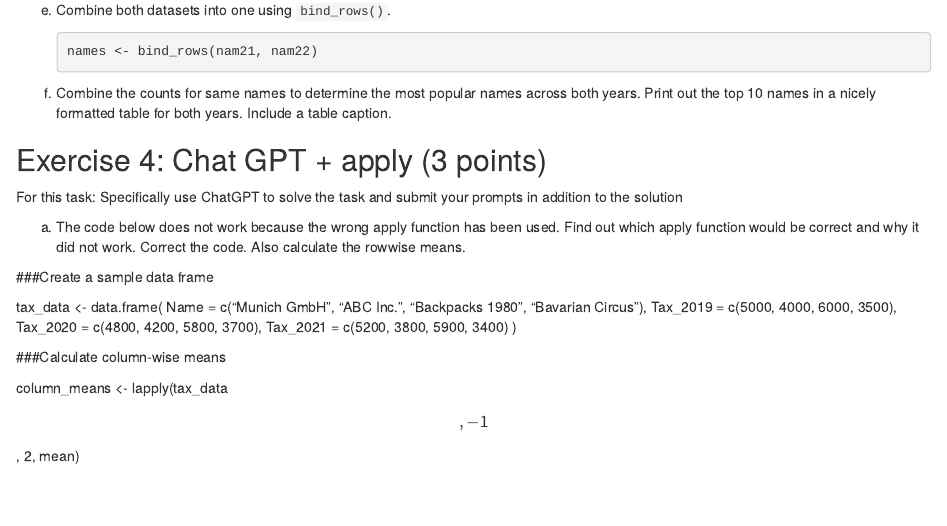
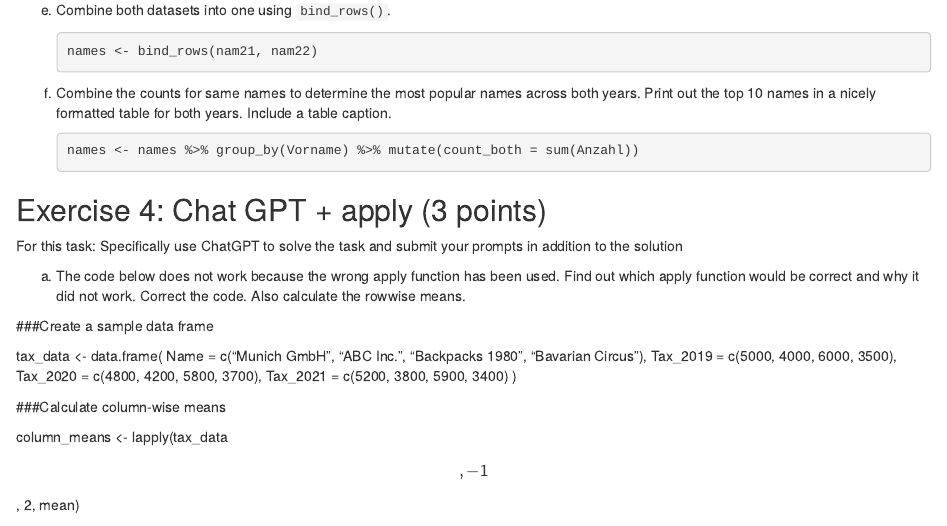
Before and after one commit to asamarskiy/exeRcise-sheet-3, an R Markdown document (ExerciseSheet_3_TEMPLATE.Rmd): the page in a window 1100 px wide, from 3610 px down. Rendered offline with R 4.5, knitr and Pandoc, with nearby package versions.

Commit message:
3 f (part 1)

````diff
--- a/ExerciseSheet_3_TEMPLATE.Rmd
+++ b/ExerciseSheet_3_TEMPLATE.Rmd
@@ -195,6 +195,10 @@ f)  Combine the counts for same names to determine the most popular
     names across both years. Print out the top 10 names in a nicely
     formatted table for both years. Include a table caption.
 
+    ```{r}
+    names <- names %>% group_by(Vorname) %>% mutate(count_both = sum(Anzahl))
+    ```
+
 ## Exercise 4: Chat GPT + apply (3 points)
 
 For this task: Specifically use ChatGPT to solve the task and submit
````
